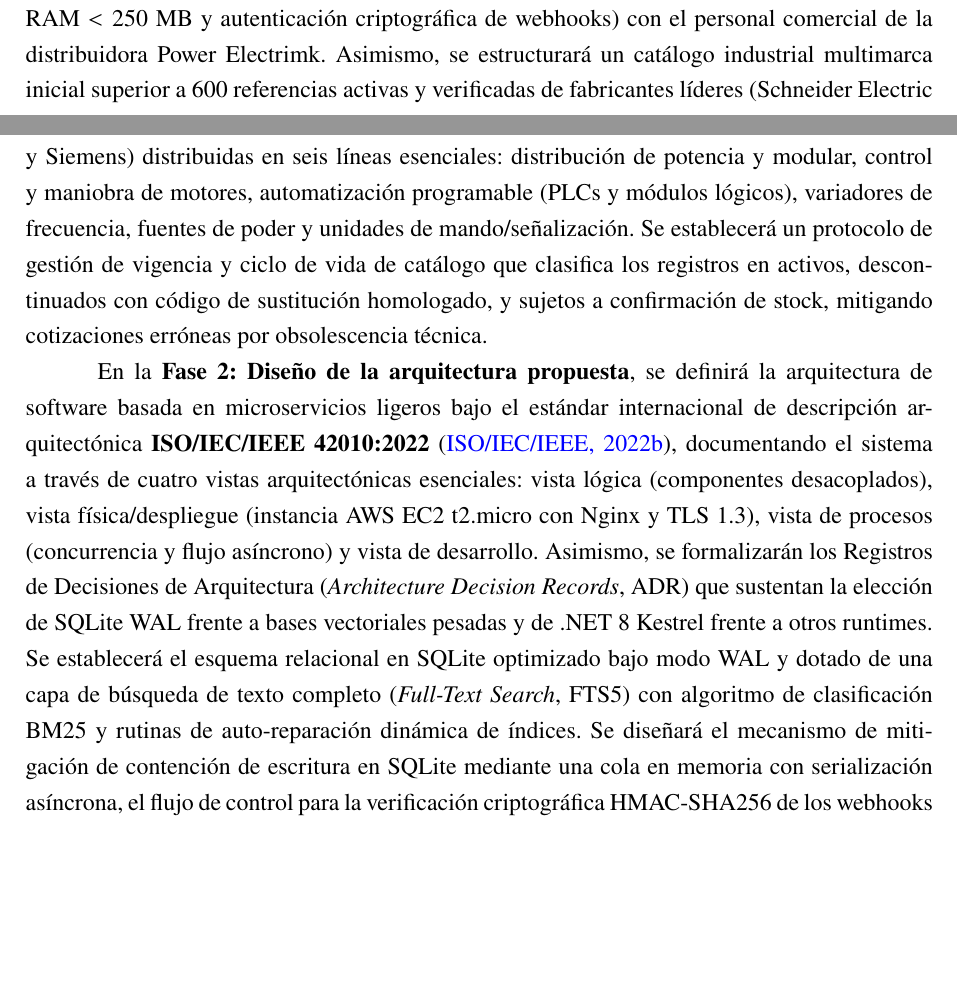
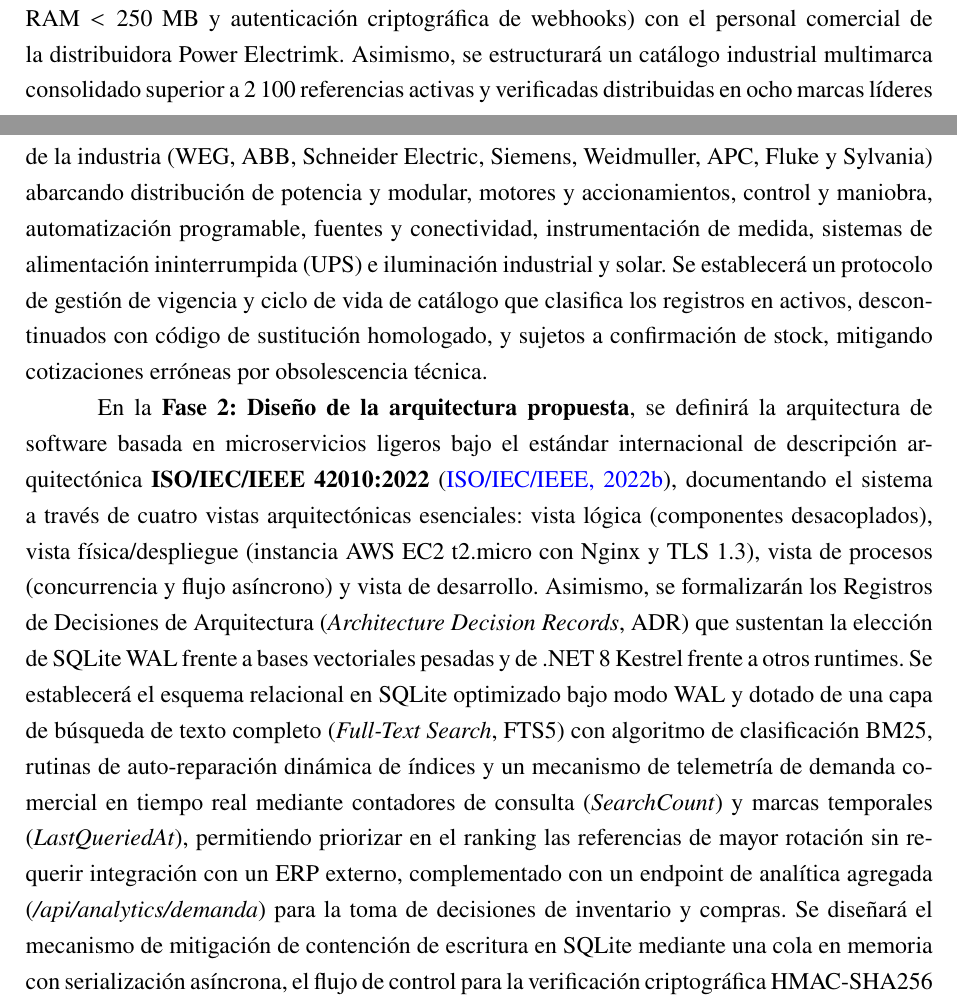
Before and after one commit to victortotoy10/AgenteVentasPower, a LaTeX document (Docs/main.tex, which reads Docs/secciones/07_metodologia.tex): two parts of pages 15 and 16 of 32, joined at a grey line, cut so that both start at the same text, the shorter picture padded with empty space. Compiled offline with pdfLaTeX.

Commit message:
docs: sincronizar anteproyecto LaTeX, presentacion Beamer y memoria tecnica con 2166 productos (8 marcas) y telemetria de demanda

```diff
--- a/Docs/secciones/07_metodologia.tex
+++ b/Docs/secciones/07_metodologia.tex
@@ -11,9 +11,9 @@ La presente investigación adopta un alcance descriptivo y aplicado, bajo un enf
 
 El desarrollo del proyecto se estructurará rigurosamente en cinco fases consecutivas e iterativas, articuladas bajo el modelo de procesos del ciclo de vida del software del estándar internacional \textbf{ISO/IEC/IEEE 12207:2017} \parencite{iso12207} y el marco normativo de estandarización adoptado por la carrera de Computación:
 
-En la \textbf{Fase 1: Revisión bibliográfica y análisis de requerimientos}, se llevará a cabo una revisión bibliográfica exhaustiva fundamentada en las directrices metodológicas para ingeniería de software de \textcite{kitchenham2007guidelines} y las pautas para búsqueda sistemática y operadores booleanos en bases indexadas sistematizadas por \textcite{llerena2025guia}, recopilando literatura científica reciente en bases de datos indexadas (Scopus, IEEE Xplore, ACM y Web of Science). Se analizarán investigaciones sobre agentes conversacionales, modelos de lenguaje extenso y técnicas de recuperación aumentada (RAG). De forma paralela, el levantamiento y especificación formal de requerimientos se gobernará bajo el estándar internacional de Especificación de Requisitos de Software \textbf{ISO/IEC/IEEE 29148:2018} \parencite{iso29148}, categorizando atómicamente los requisitos funcionales (RF) del embudo comercial y los requisitos no funcionales (RNF: latencia $T_{\text{resp}} < 4.0$~s, huella de memoria RAM $< 250$~MB y autenticación criptográfica de webhooks) con el personal comercial de la distribuidora Power Electrimk. Asimismo, se estructurará un catálogo industrial multimarca inicial superior a 600 referencias activas y verificadas de fabricantes líderes (Schneider Electric y Siemens) distribuidas en seis líneas esenciales: distribución de potencia y modular, control y maniobra de motores, automatización programable (PLCs y módulos lógicos), variadores de frecuencia, fuentes de poder y unidades de mando/señalización. Se establecerá un protocolo de gestión de vigencia y ciclo de vida de catálogo que clasifica los registros en activos, descontinuados con código de sustitución homologado, y sujetos a confirmación de stock, mitigando cotizaciones erróneas por obsolescencia técnica.
+En la \textbf{Fase 1: Revisión bibliográfica y análisis de requerimientos}, se llevará a cabo una revisión bibliográfica exhaustiva fundamentada en las directrices metodológicas para ingeniería de software de \textcite{kitchenham2007guidelines} y las pautas para búsqueda sistemática y operadores booleanos en bases indexadas sistematizadas por \textcite{llerena2025guia}, recopilando literatura científica reciente en bases de datos indexadas (Scopus, IEEE Xplore, ACM y Web of Science). Se analizarán investigaciones sobre agentes conversacionales, modelos de lenguaje extenso y técnicas de recuperación aumentada (RAG). De forma paralela, el levantamiento y especificación formal de requerimientos se gobernará bajo el estándar internacional de Especificación de Requisitos de Software \textbf{ISO/IEC/IEEE 29148:2018} \parencite{iso29148}, categorizando atómicamente los requisitos funcionales (RF) del embudo comercial y los requisitos no funcionales (RNF: latencia $T_{\text{resp}} < 4.0$~s, huella de memoria RAM $< 250$~MB y autenticación criptográfica de webhooks) con el personal comercial de la distribuidora Power Electrimk. Asimismo, se estructurará un catálogo industrial multimarca consolidado superior a 2\,100 referencias activas y verificadas distribuidas en ocho marcas líderes de la industria (WEG, ABB, Schneider Electric, Siemens, Weidmuller, APC, Fluke y Sylvania) abarcando distribución de potencia y modular, motores y accionamientos, control y maniobra, automatización programable, fuentes y conectividad, instrumentación de medida, sistemas de alimentación ininterrumpida (UPS) e iluminación industrial y solar. Se establecerá un protocolo de gestión de vigencia y ciclo de vida de catálogo que clasifica los registros en activos, descontinuados con código de sustitución homologado, y sujetos a confirmación de stock, mitigando cotizaciones erróneas por obsolescencia técnica.
 
-En la \textbf{Fase 2: Diseño de la arquitectura propuesta}, se definirá la arquitectura de software basada en microservicios ligeros bajo el estándar internacional de descripción arquitectónica \textbf{ISO/IEC/IEEE 42010:2022} \parencite{iso42010}, documentando el sistema a través de cuatro vistas arquitectónicas esenciales: vista lógica (componentes desacoplados), vista física/despliegue (instancia AWS EC2 t2.micro con Nginx y TLS 1.3), vista de procesos (concurrencia y flujo asíncrono) y vista de desarrollo. Asimismo, se formalizarán los Registros de Decisiones de Arquitectura (\textit{Architecture Decision Records}, ADR) que sustentan la elección de SQLite WAL frente a bases vectoriales pesadas y de .NET 8 Kestrel frente a otros runtimes. Se establecerá el esquema relacional en SQLite optimizado bajo modo WAL y dotado de una capa de búsqueda de texto completo (\textit{Full-Text Search}, FTS5) con algoritmo de clasificación BM25 y rutinas de auto-reparación dinámica de índices. Se diseñará el mecanismo de mitigación de contención de escritura en SQLite mediante una cola en memoria con serialización asíncrona, el flujo de control para la verificación criptográfica HMAC-SHA256 de los webhooks de WhatsApp Cloud API, la tabla de deduplicación idempotente de identificadores de mensaje (\textit{wamid}), la compuerta determinista de cálculo financiero en backend que aísla al modelo generativo de la manipulación de precios, la arquitectura de defensa en profundidad contra inyecciones de \textit{prompt} en documentos técnicos e imágenes fotográficas, el mecanismo de \textit{tokens} centinela efímeros (\textit{canary tokens}), y la política comercial multimarca 'solución primero, marca bajo demanda' \parencite{Zerega-Prado2022}.
+En la \textbf{Fase 2: Diseño de la arquitectura propuesta}, se definirá la arquitectura de software basada en microservicios ligeros bajo el estándar internacional de descripción arquitectónica \textbf{ISO/IEC/IEEE 42010:2022} \parencite{iso42010}, documentando el sistema a través de cuatro vistas arquitectónicas esenciales: vista lógica (componentes desacoplados), vista física/despliegue (instancia AWS EC2 t2.micro con Nginx y TLS 1.3), vista de procesos (concurrencia y flujo asíncrono) y vista de desarrollo. Asimismo, se formalizarán los Registros de Decisiones de Arquitectura (\textit{Architecture Decision Records}, ADR) que sustentan la elección de SQLite WAL frente a bases vectoriales pesadas y de .NET 8 Kestrel frente a otros runtimes. Se establecerá el esquema relacional en SQLite optimizado bajo modo WAL y dotado de una capa de búsqueda de texto completo (\textit{Full-Text Search}, FTS5) con algoritmo de clasificación BM25, rutinas de auto-reparación dinámica de índices y un mecanismo de telemetría de demanda comercial en tiempo real mediante contadores de consulta (\textit{SearchCount}) y marcas temporales (\textit{LastQueriedAt}), permitiendo priorizar en el ranking las referencias de mayor rotación sin requerir integración con un ERP externo, complementado con un endpoint de analítica agregada (\textit{/api/analytics/demanda}) para la toma de decisiones de inventario y compras. Se diseñará el mecanismo de mitigación de contención de escritura en SQLite mediante una cola en memoria con serialización asíncrona, el flujo de control para la verificación criptográfica HMAC-SHA256 de los webhooks de WhatsApp Cloud API, la tabla de deduplicación idempotente de identificadores de mensaje (\textit{wamid}), la compuerta determinista de cálculo financiero en backend que aísla al modelo generativo de la manipulación de precios, la arquitectura de defensa en profundidad contra inyecciones de \textit{prompt} en documentos técnicos e imágenes fotográficas, el mecanismo de \textit{tokens} centinela efímeros (\textit{canary tokens}), y la política comercial multimarca 'solución primero, marca bajo demanda' \parencite{Zerega-Prado2022}.
 
 En la \textbf{Fase 3: Desarrollo del prototipo funcional}, se programará el servicio web en lenguaje C\# sobre la plataforma .NET 8, aprovechando sus características nativas de alto rendimiento asíncrono y bajo consumo de memoria. Se implementará la lógica del embudo comercial, la compuerta determinista de cálculo financiero en backend (donde las operaciones aritméticas de precios unitarios, descuentos por volumen y cálculo de IVA al 15\% son ejecutadas exclusivamente por código procedimental en C\# sin permitir que el modelo generativo altere cifras numéricas), el módulo de persistencia y contexto conversacional por número de teléfono, la cola de serialización asíncrona hacia SQLite para prevenir bloqueos de concurrencia, el middleware de validación criptográfica HMAC-SHA256 para webhooks entrantes, la deduplicación idempotente de mensajes con ventana de expiración en memoria, el pipeline de inspección segura en memoria RAM (Zero Disk) para documentos de requerimientos (.xlsx, .csv, .pdf) con neutralización de inyección de fórmulas y entidades externas XML (XXE), el procesamiento multimodal nativo de fotografías técnicas para identificación de placas de motores, el conector HTTP con autenticación Bearer hacia la API de WhatsApp, la capa de consulta relacional SQLite WAL con FTS5 y la integración con el SDK de Google Gemini para la síntesis contextual en lenguaje natural \parencite{educsci14121330}. La arquitectura se estructurará mediante interfaces desacopladas y controladores modulares que delimitan con precisión el alcance al flujo conversacional de cotización de materiales eléctricos, el almacenamiento local de trazas y la derivación asistida hacia el personal comercial humano de mostrador.
 
```
Also changed, not shown: Docs/secciones/12_anexos.tex (+1 -1 lines), Presentacion/main.tex (+2 -2 lines), Docs/images/extracted/figura4_clean.png, Docs/main.pdf, Presentacion/main.pdf.
